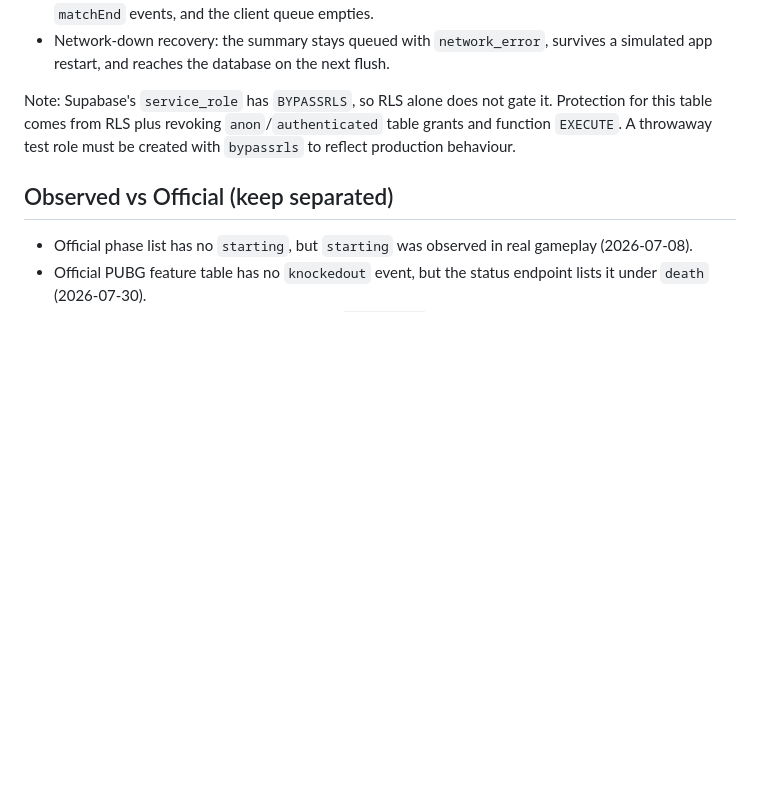
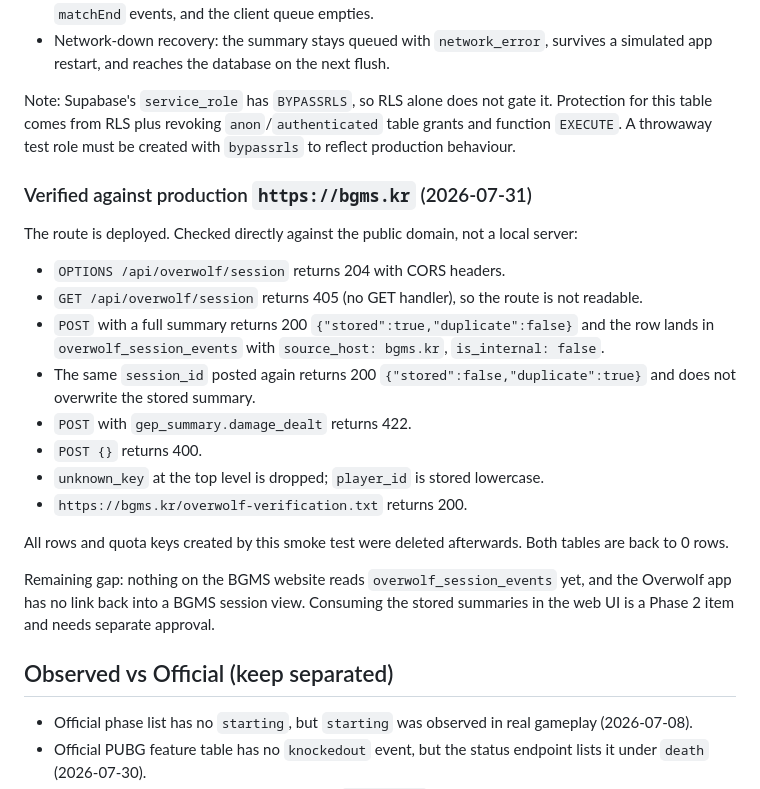
Before and after one commit to ka6865/BGMS-overwolf, a Markdown page: overwolf-app/docs/phase-0-1-validation.md, the part around the change. Rendered like a GitHub page; blank space fills up the shorter version.

```diff
--- a/overwolf-app/docs/phase-0-1-validation.md
+++ b/overwolf-app/docs/phase-0-1-validation.md
@@ -87,6 +87,23 @@ To point the harness at a local BGMS server instead of the interceptor, set `win
 
 Note: Supabase's `service_role` has `BYPASSRLS`, so RLS alone does not gate it. Protection for this table comes from RLS plus revoking `anon`/`authenticated` table grants and function `EXECUTE`. A throwaway test role must be created with `bypassrls` to reflect production behaviour.
 
+### Verified against production `https://bgms.kr` (2026-07-31)
+
+The route is deployed. Checked directly against the public domain, not a local server:
+
+- `OPTIONS /api/overwolf/session` returns 204 with CORS headers.
+- `GET /api/overwolf/session` returns 405 (no GET handler), so the route is not readable.
+- `POST` with a full summary returns 200 `{"stored":true,"duplicate":false}` and the row lands in `overwolf_session_events` with `source_host: bgms.kr`, `is_internal: false`.
+- The same `session_id` posted again returns 200 `{"stored":false,"duplicate":true}` and does not overwrite the stored summary.
+- `POST` with `gep_summary.damage_dealt` returns 422.
+- `POST {}` returns 400.
+- `unknown_key` at the top level is dropped; `player_id` is stored lowercase.
+- `https://bgms.kr/overwolf-verification.txt` returns 200.
+
+All rows and quota keys created by this smoke test were deleted afterwards. Both tables are back to 0 rows.
+
+Remaining gap: nothing on the BGMS website reads `overwolf_session_events` yet, and the Overwolf app has no link back into a BGMS session view. Consuming the stored summaries in the web UI is a Phase 2 item and needs separate approval.
+
 ## Observed vs Official (keep separated)
 
 - Official phase list has no `starting`, but `starting` was observed in real gameplay (2026-07-08).
```
Also changed, not shown: overwolf-app/README.md (+22 -2 lines), overwolf-app/docs/official-api-notes.md (+12 -0 lines).
